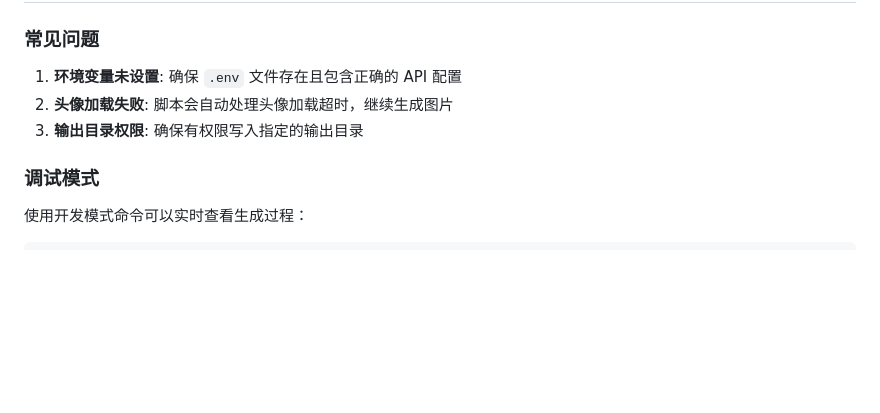
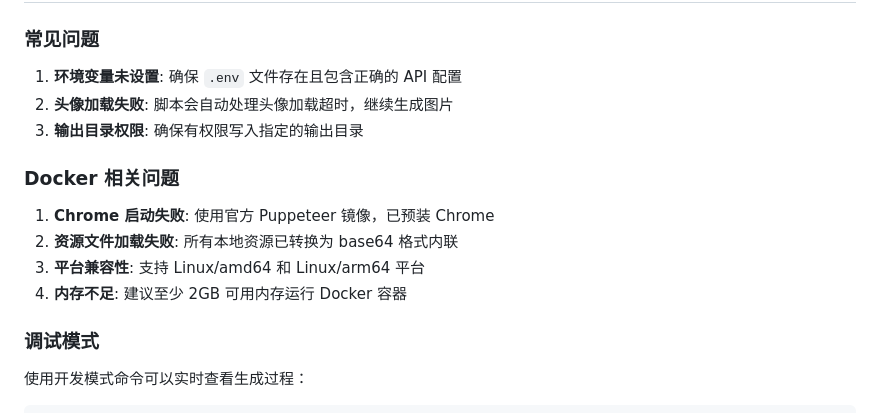
Before and after one commit to min-Fan/price-ts-temp, a Markdown page: README.md, the part around the change printed below. Drawn GitHub-style; blank space fills up the shorter version.

````diff
--- a/README.md
+++ b/README.md
@@ -231,6 +282,12 @@ npx tsc --noEmit
 2. **头像加载失败**: 脚本会自动处理头像加载超时，继续生成图片
 3. **输出目录权限**: 确保有权限写入指定的输出目录
 
+### Docker 相关问题
+1. **Chrome 启动失败**: 使用官方 Puppeteer 镜像，已预装 Chrome
+2. **资源文件加载失败**: 所有本地资源已转换为 base64 格式内联
+3. **平台兼容性**: 支持 Linux/amd64 和 Linux/arm64 平台
+4. **内存不足**: 建议至少 2GB 可用内存运行 Docker 容器
+
 ### 调试模式
 使用开发模式命令可以实时查看生成过程：
 ```bash
````
Also changed, not shown: other parts of README.md (+53 -2 lines), README-docker.md (deleted, +0 -170 lines).
